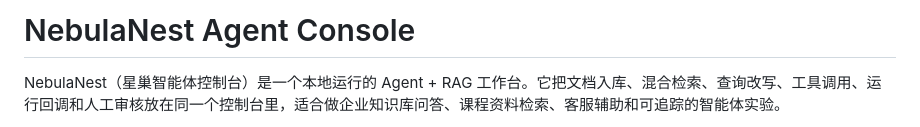
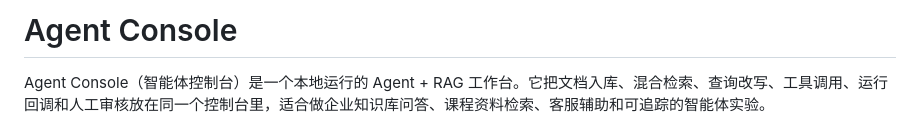
Before and after one commit to ichliebewxy/Agent_Console, a Markdown page: README.md, the part around one of its changes. Rendered like a GitHub page.

```diff
--- a/README.md
+++ b/README.md
@@ -1,4 +1,4 @@
-# NebulaNest Agent Console
+# Agent Console
 
-NebulaNest（星巢智能体控制台）是一个本地运行的 Agent + RAG 工作台。它把文档入库、混合检索、查询改写、工具调用、运行回调和人工审核放在同一个控制台里，适合做企业知识库问答、课程资料检索、客服辅助和可追踪的智能体实验。
+Agent Console（智能体控制台）是一个本地运行的 Agent + RAG 工作台。它把文档入库、混合检索、查询改写、工具调用、运行回调和人工审核放在同一个控制台里，适合做企业知识库问答、课程资料检索、客服辅助和可追踪的智能体实验。
 
```
Also changed, not shown: other parts of README.md (+1 -1 lines).
